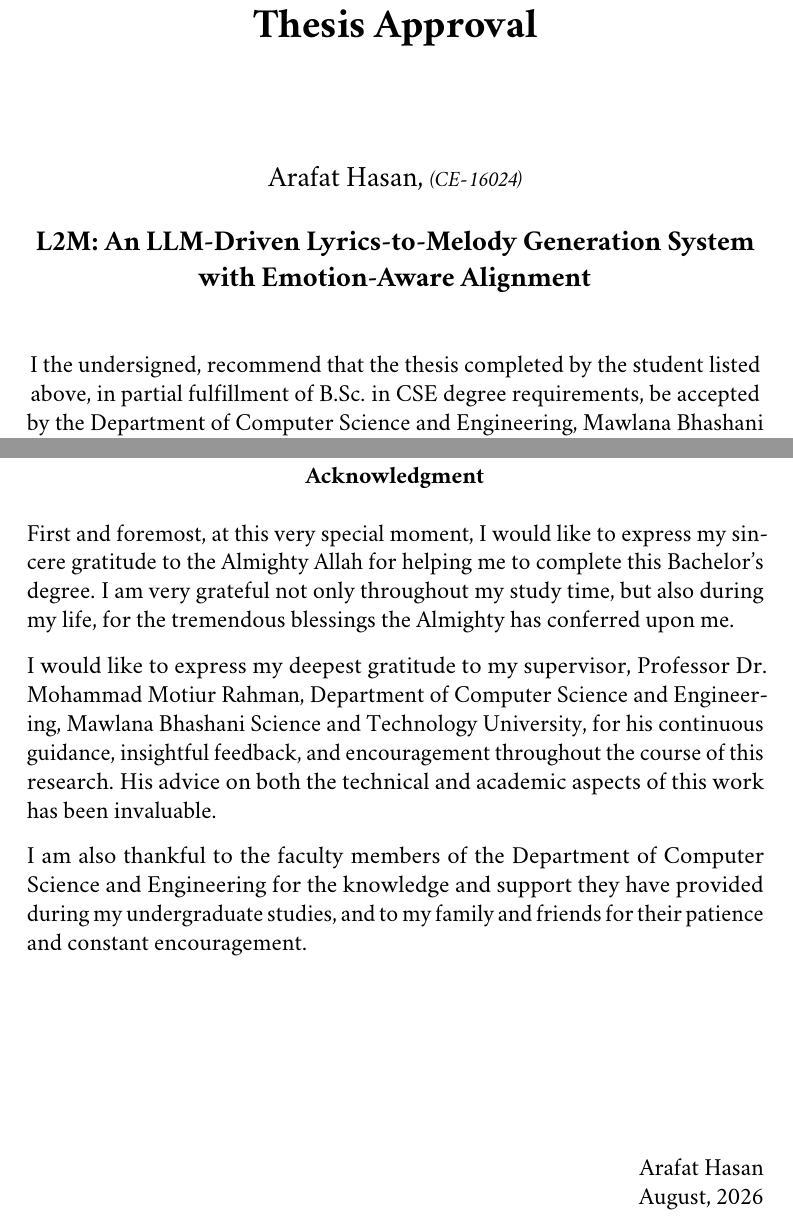
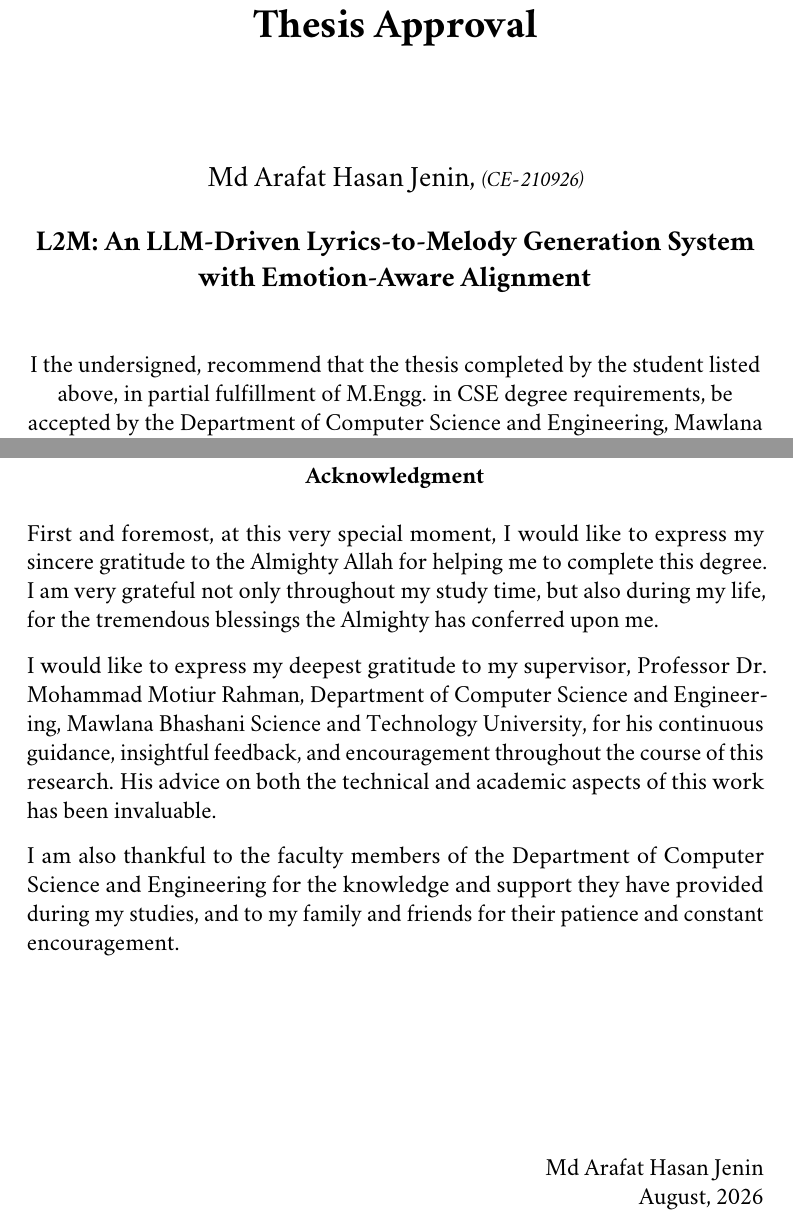
Before and after one commit to arafat-hasan/L2M, a LaTeX thesis (docs/thesis/main.tex, which reads docs/thesis/acknowledgment.tex, docs/thesis/approval.tex): two parts of pages 3 and 7 of 49, joined at a grey line, cut so that both start at the same text. Compiled offline with pdfLaTeX.

Commit message:
build: Add Makefile for thesis; update author and degree details
Build system:
- Makefile driving latexmk with out-of-tree builds in build/, plus
  watch/view/clean/distclean/toolchain/manual targets
- Auto-select a TeX bin directory providing both pdflatex and biber, so
  a mixed PATH cannot trigger the .bcf version mismatch; override via
  TEXBIN=/path/to/bin
- .gitignore for build artifacts; README documents the targets

Document details:
- Author name to Md Arafat Hasan Jenin and student ID to CE-210926
  across the thesis front matter, the IEEE paper, and the slides
- Degree to M.Engg. in CSE on the title, evaluation, and approval pages
- Drop now-inconsistent "Bachelor's degree" and "undergraduate studies"
  wording from the acknowledgment
- Rebuild main.pdf

Co-Authored-By: Claude Fable 5 <noreply@anthropic.com>

```diff
--- a/docs/thesis/acknowledgment.tex
+++ b/docs/thesis/acknowledgment.tex
@@ -8,7 +8,7 @@
 
 \justifying
 \noindent
-First and foremost, at this very special moment, I would like to express my sincere gratitude to the Almighty Allah for helping me to complete this Bachelor's degree. I am very grateful not only throughout my study time, but also during my life, for the tremendous blessings the Almighty has conferred upon me.
+First and foremost, at this very special moment, I would like to express my sincere gratitude to the Almighty Allah for helping me to complete this degree. I am very grateful not only throughout my study time, but also during my life, for the tremendous blessings the Almighty has conferred upon me.
 
 \vspace{3mm}
 \noindent
@@ -16,12 +16,12 @@ I would like to express my deepest gratitude to my supervisor, Professor Dr. Moh
 
 \vspace{3mm}
 \noindent
-I am also thankful to the faculty members of the Department of Computer Science and Engineering for the knowledge and support they have provided during my undergraduate studies, and to my family and friends for their patience and constant encouragement.
+I am also thankful to the faculty members of the Department of Computer Science and Engineering for the knowledge and support they have provided during my studies, and to my family and friends for their patience and constant encouragement.
 
 \vspace{3cm}
 
 \begin{flushright}
-         Arafat Hasan\\
+         Md Arafat Hasan Jenin\\
     August, 2026
 
 
--- a/docs/thesis/approval.tex
+++ b/docs/thesis/approval.tex
@@ -8,7 +8,7 @@
     \vspace{2cm}
 
     \large
-    \large{Arafat Hasan, \small{\textit{(CE-16024)}}}\\
+    \large{Md Arafat Hasan Jenin, \small{\textit{(CE-210926)}}}\\
 
     \vspace{0.5cm}
     \large
@@ -17,7 +17,7 @@
 
     \vspace{1cm}
     \normalsize
-     I the undersigned, recommend that the thesis completed by the student listed above, in partial fulfillment of B.Sc. in CSE degree requirements, be accepted by the Department of Computer Science and Engineering, Mawlana Bhashani Science and Technology University for deposit.\\
+     I the undersigned, recommend that the thesis completed by the student listed above, in partial fulfillment of M.Engg. in CSE degree requirements, be accepted by the Department of Computer Science and Engineering, Mawlana Bhashani Science and Technology University for deposit.\\
 
 
 
```
Also changed, not shown: docs/L2M.tex (+1 -1 lines), docs/presentation_slides.md (+1 -1 lines), docs/thesis/authorship.tex (+1 -1 lines), docs/thesis/evaluation.tex (+2 -2 lines), docs/thesis/titlepage.tex (+2 -2 lines), docs/thesis/Makefile (added), docs/thesis/README.md, docs/thesis/main.pdf, 1 other file.
